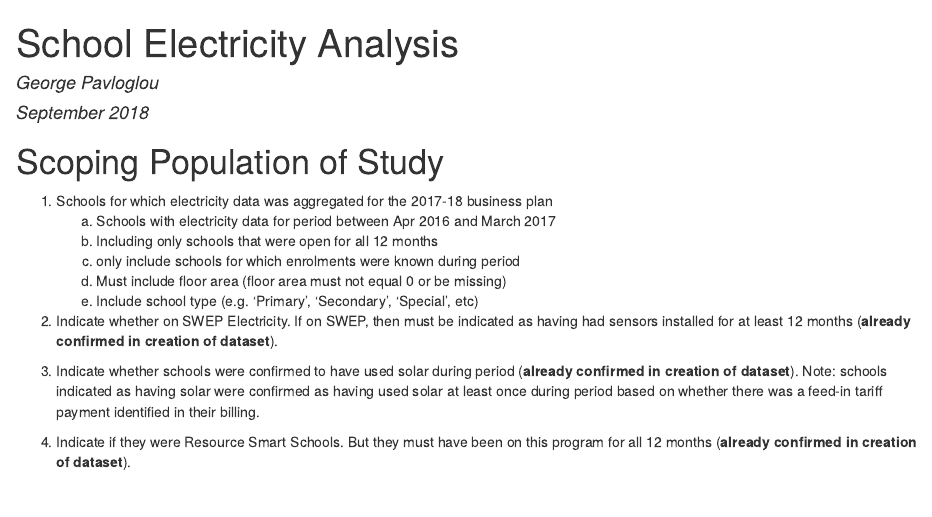
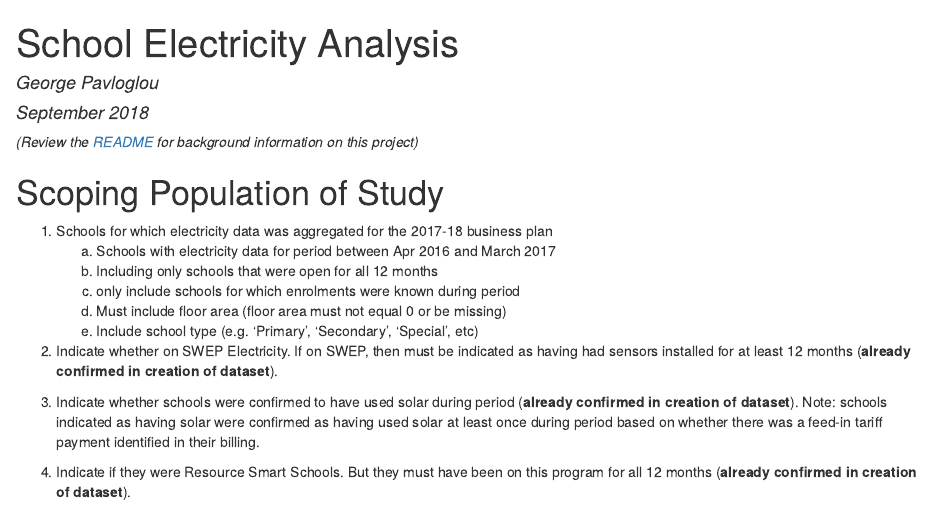
Before and after one commit to gpavloglou/SchoolElectricity, an R Markdown document (index.RMD): the page in a window 1100 px wide, from its top. The pictures show the output file index.html that the author committed with the source, opened offline.

Commit message:
Added link to README.

````diff
--- a/index.RMD
+++ b/index.RMD
@@ -15,6 +15,9 @@ library(knitr)
 knitr::opts_chunk$set(echo = TRUE, message = FALSE, warning = FALSE)
 
 ```
+_(Review the [README](https://github.com/gpavloglou/SchoolElectricity/blob/gh-pages/README.md) for background information on this project)_
+
+
 # Scoping Population of Study
 
 1) Schools for which electricity data was aggregated for the 2017-18 business plan
````
Also changed, not shown: index.html.
